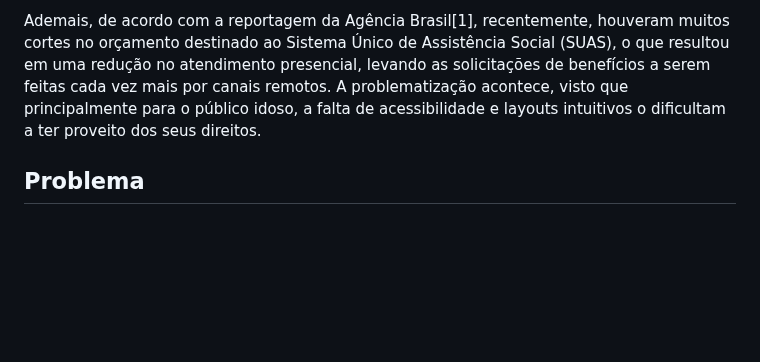
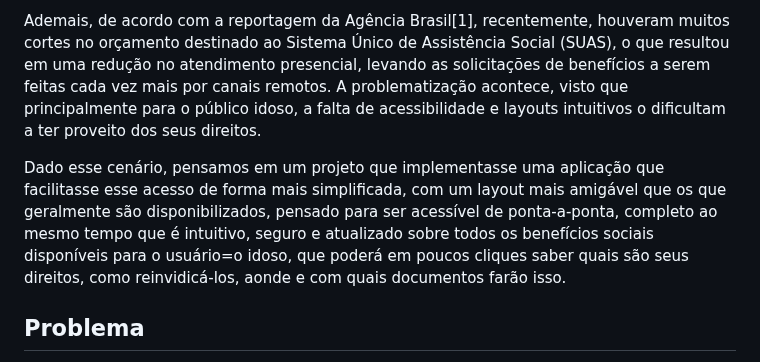
Before and after one commit to ICEI-PUC-Minas-PMV-SI/pmv-si-2024-1-pe1-t2-infosocial, a Markdown page: docs/context.md, the part around the change. Drawn GitHub-style; blank space fills up the shorter version.

```diff
--- a/docs/context.md
+++ b/docs/context.md
@@ -3,6 +3,8 @@
 Em meio a avanços tecnológicos e desafios sociais, surge a problemática da dificuldade de acesso a informações sobre programas sociais e assistência governamental. Esse entrave, especialmente prejudicial para comunidades vulneráveis, reflete uma lacuna entre a população e os benefícios disponíveis, agravando desigualdades.
 
 Ademais, de acordo com a reportagem da Agência Brasil[1], recentemente, houveram muitos cortes no orçamento destinado ao Sistema Único de Assistência Social (SUAS), o que resultou em uma redução no atendimento presencial, levando as solicitações de benefícios a serem feitas cada vez mais por canais remotos. A problematização acontece, visto que principalmente para o público idoso, a falta de acessibilidade e layouts intuitivos o dificultam a ter proveito dos seus direitos.
+
+Dado esse cenário, pensamos em um projeto que implementasse uma aplicação que facilitasse esse acesso de forma mais simplificada, com um layout mais amigável que os que geralmente são disponibilizados, pensado para ser acessível de ponta-a-ponta, completo ao mesmo tempo que é intuitivo, seguro e atualizado sobre todos os benefícios sociais disponíveis para o usuário=o idoso, que poderá em poucos cliques saber quais são seus direitos, como reinvidicá-los, aonde e com quais documentos farão isso.
 
 ## Problema
 
```
